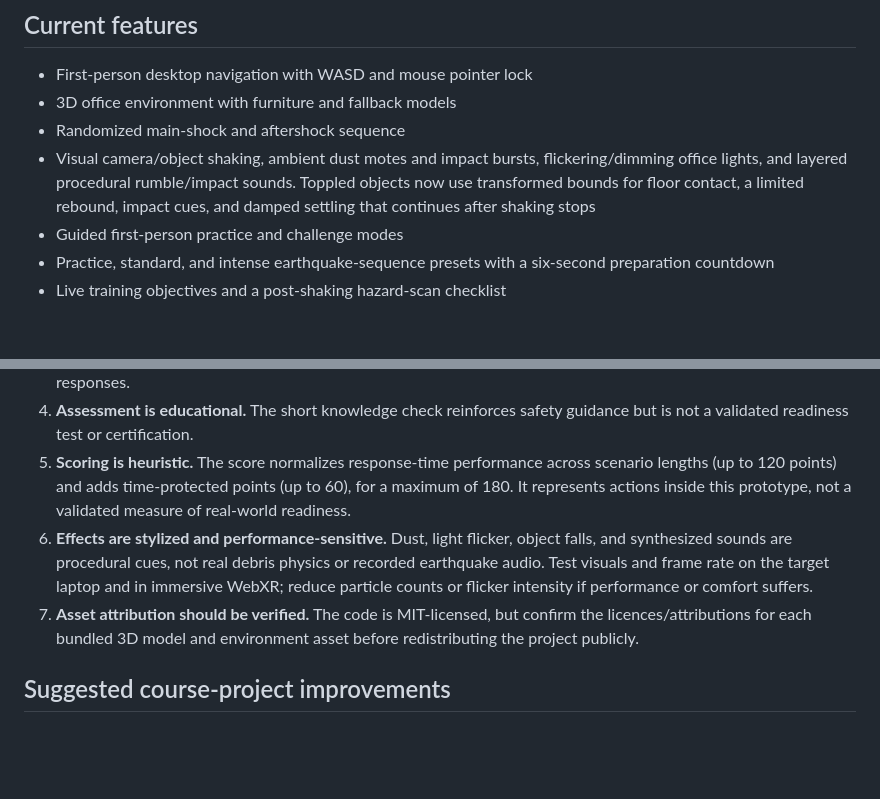
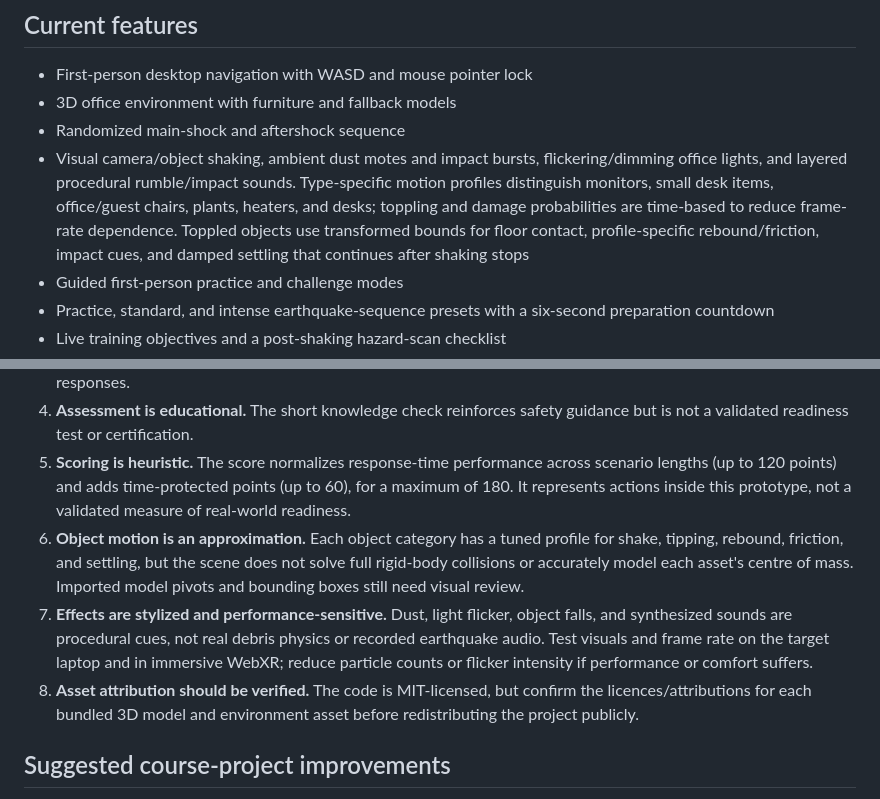
Before and after one commit to AdityaB411/Earthquake_Awareness_Simulator, a Markdown page: README.md, 2 parts joined by grey strips. Drawn GitHub-style; blank space fills up the shorter version.

Commit message:
Document type-specific earthquake object motion

```diff
--- a/README.md
+++ b/README.md
@@ -9,7 +9,7 @@ A laptop-friendly, browser-based 3D earthquake-preparedness training prototype a
 - First-person desktop navigation with WASD and mouse pointer lock
 - 3D office environment with furniture and fallback models
 - Randomized main-shock and aftershock sequence
-- Visual camera/object shaking, ambient dust motes and impact bursts, flickering/dimming office lights, and layered procedural rumble/impact sounds. Toppled objects now use transformed bounds for floor contact, a limited rebound, impact cues, and damped settling that continues after shaking stops
+- Visual camera/object shaking, ambient dust motes and impact bursts, flickering/dimming office lights, and layered procedural rumble/impact sounds. Type-specific motion profiles distinguish monitors, small desk items, office/guest chairs, plants, heaters, and desks; toppling and damage probabilities are time-based to reduce frame-rate dependence. Toppled objects use transformed bounds for floor contact, profile-specific rebound/friction, impact cues, and damped settling that continues after shaking stops
 - Guided first-person practice and challenge modes
 - Practice, standard, and intense earthquake-sequence presets with a six-second preparation countdown
 - Live training objectives and a post-shaking hazard-scan checklist
@@ -77,8 +77,9 @@ The container serves the app on port 8080.
 3. **Physics are approximate.** Event magnitudes/durations and object topple/damage events are generated procedurally. They should not be presented as real earthquake predictions or scientifically accurate structural responses.
 4. **Assessment is educational.** The short knowledge check reinforces safety guidance but is not a validated readiness test or certification.
 5. **Scoring is heuristic.** The score normalizes response-time performance across scenario lengths (up to 120 points) and adds time-protected points (up to 60), for a maximum of 180. It represents actions inside this prototype, not a validated measure of real-world readiness.
-6. **Effects are stylized and performance-sensitive.** Dust, light flicker, object falls, and synthesized sounds are procedural cues, not real debris physics or recorded earthquake audio. Test visuals and frame rate on the target laptop and in immersive WebXR; reduce particle counts or flicker intensity if performance or comfort suffers.
-7. **Asset attribution should be verified.** The code is MIT-licensed, but confirm the licences/attributions for each bundled 3D model and environment asset before redistributing the project publicly.
+6. **Object motion is an approximation.** Each object category has a tuned profile for shake, tipping, rebound, friction, and settling, but the scene does not solve full rigid-body collisions or accurately model each asset's centre of mass. Imported model pivots and bounding boxes still need visual review.
+7. **Effects are stylized and performance-sensitive.** Dust, light flicker, object falls, and synthesized sounds are procedural cues, not real debris physics or recorded earthquake audio. Test visuals and frame rate on the target laptop and in immersive WebXR; reduce particle counts or flicker intensity if performance or comfort suffers.
+8. **Asset attribution should be verified.** The code is MIT-licensed, but confirm the licences/attributions for each bundled 3D model and environment asset before redistributing the project publicly.
 
 ## Suggested course-project improvements
 
```
